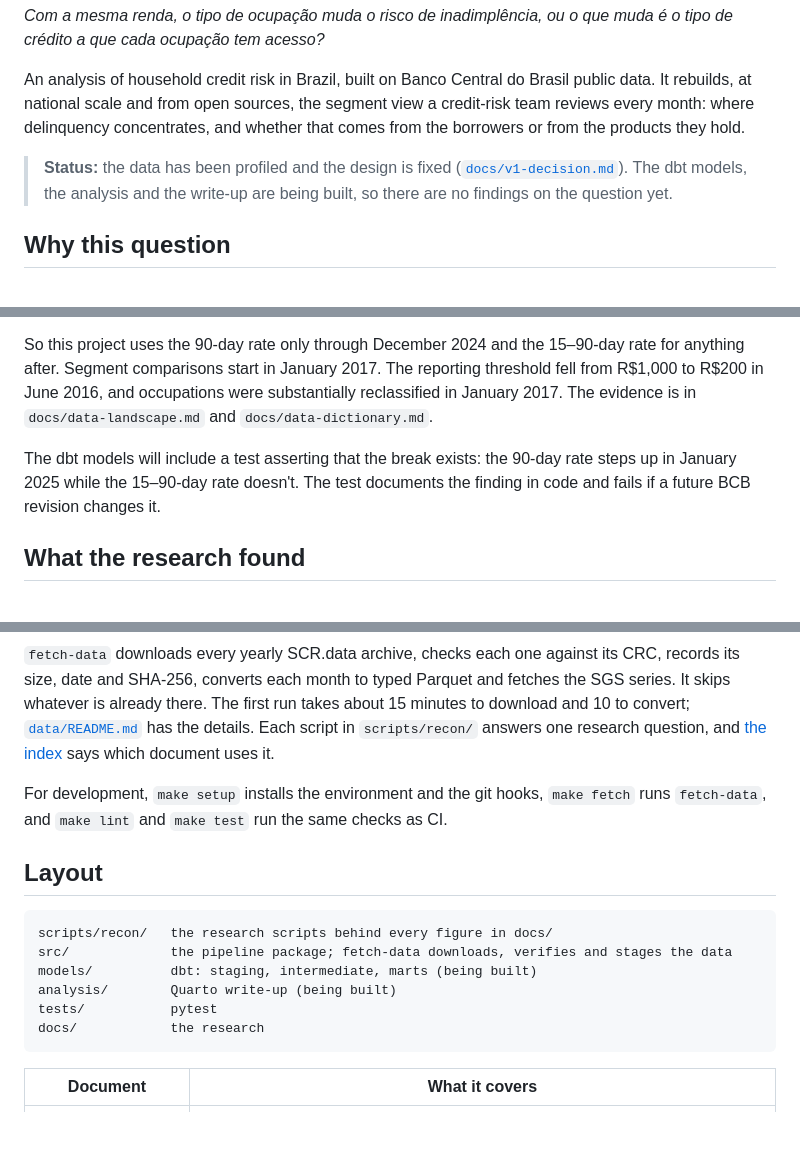
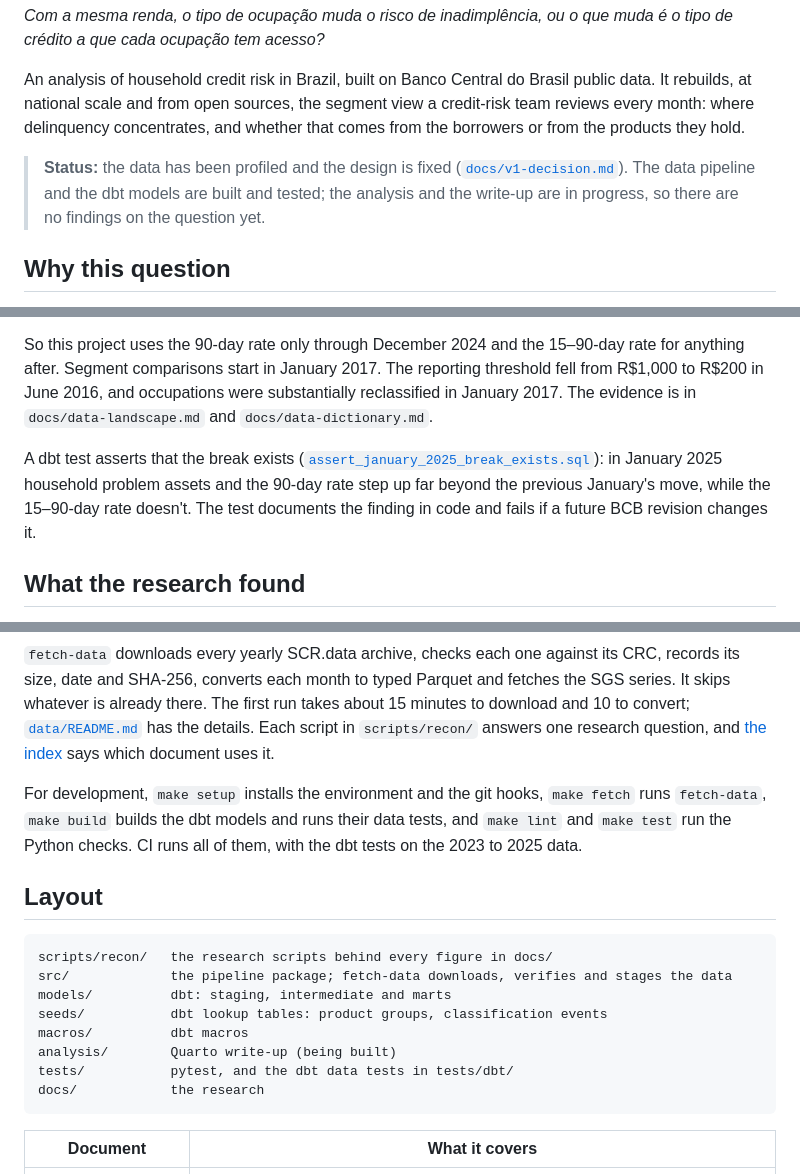
Before and after one commit to viniciusdoricio/brazil-consumer-credit-risk, a Markdown page: README.md, 3 parts joined by grey strips. GitHub-like rendering; blank space fills up the shorter version.

Commit message:
Document the broken labels and the dbt layer
The data dictionary notes the two labels BCB publishes broken and
corrects its claim that the files are fully consistent from 2017. The
README says what is now built, where the dbt tests live, and how the
break is asserted.

````diff
--- a/README.md
+++ b/README.md
@@ -6,7 +6,7 @@
 
 An analysis of household credit risk in Brazil, built on Banco Central do Brasil public data. It rebuilds, at national scale and from open sources, the segment view a credit-risk team reviews every month: where delinquency concentrates, and whether that comes from the borrowers or from the products they hold.
 
-> **Status:** the data has been profiled and the design is fixed ([`docs/v1-decision.md`](docs/v1-decision.md)). The dbt models, the analysis and the write-up are being built, so there are no findings on the question yet.
+> **Status:** the data has been profiled and the design is fixed ([`docs/v1-decision.md`](docs/v1-decision.md)). The data pipeline and the dbt models are built and tested; the analysis and the write-up are in progress, so there are no findings on the question yet.
 
 ## Why this question
 
@@ -26,7 +26,7 @@ A series plotted straight through that date contains a discontinuity caused by a
 
 So this project uses the 90-day rate only through December 2024 and the 15–90-day rate for anything after. Segment comparisons start in January 2017. The reporting threshold fell from R$1,000 to R$200 in June 2016, and occupations were substantially reclassified in January 2017. The evidence is in `docs/data-landscape.md` and `docs/data-dictionary.md`.
 
-The dbt models will include a test asserting that the break exists: the 90-day rate steps up in January 2025 while the 15–90-day rate doesn't. The test documents the finding in code and fails if a future BCB revision changes it.
+A dbt test asserts that the break exists ([`assert_january_2025_break_exists.sql`](tests/dbt/assert_january_2025_break_exists.sql)): in January 2025 household problem assets and the 90-day rate step up far beyond the previous January's move, while the 15–90-day rate doesn't. The test documents the finding in code and fails if a future BCB revision changes it.
 
 ## What the research found
 
@@ -59,16 +59,18 @@ uv run python scripts/recon/panel.py data/parquet/scrdata data/recon/panel
 
 `fetch-data` downloads every yearly SCR.data archive, checks each one against its CRC, records its size, date and SHA-256, converts each month to typed Parquet and fetches the SGS series. It skips whatever is already there. The first run takes about 15 minutes to download and 10 to convert; [`data/README.md`](data/README.md) has the details. Each script in `scripts/recon/` answers one research question, and [the index](scripts/recon/README.md) says which document uses it.
 
-For development, `make setup` installs the environment and the git hooks, `make fetch` runs `fetch-data`, and `make lint` and `make test` run the same checks as CI.
+For development, `make setup` installs the environment and the git hooks, `make fetch` runs `fetch-data`, `make build` builds the dbt models and runs their data tests, and `make lint` and `make test` run the Python checks. CI runs all of them, with the dbt tests on the 2023 to 2025 data.
 
 ## Layout
 
 ```
 scripts/recon/   the research scripts behind every figure in docs/
 src/             the pipeline package; fetch-data downloads, verifies and stages the data
-models/          dbt: staging, intermediate, marts (being built)
+models/          dbt: staging, intermediate and marts
+seeds/           dbt lookup tables: product groups, classification events
+macros/          dbt macros
 analysis/        Quarto write-up (being built)
-tests/           pytest
+tests/           pytest, and the dbt data tests in tests/dbt/
 docs/            the research
 ```
 
````
Also changed, not shown: docs/data-dictionary.md (+3 -2 lines).
